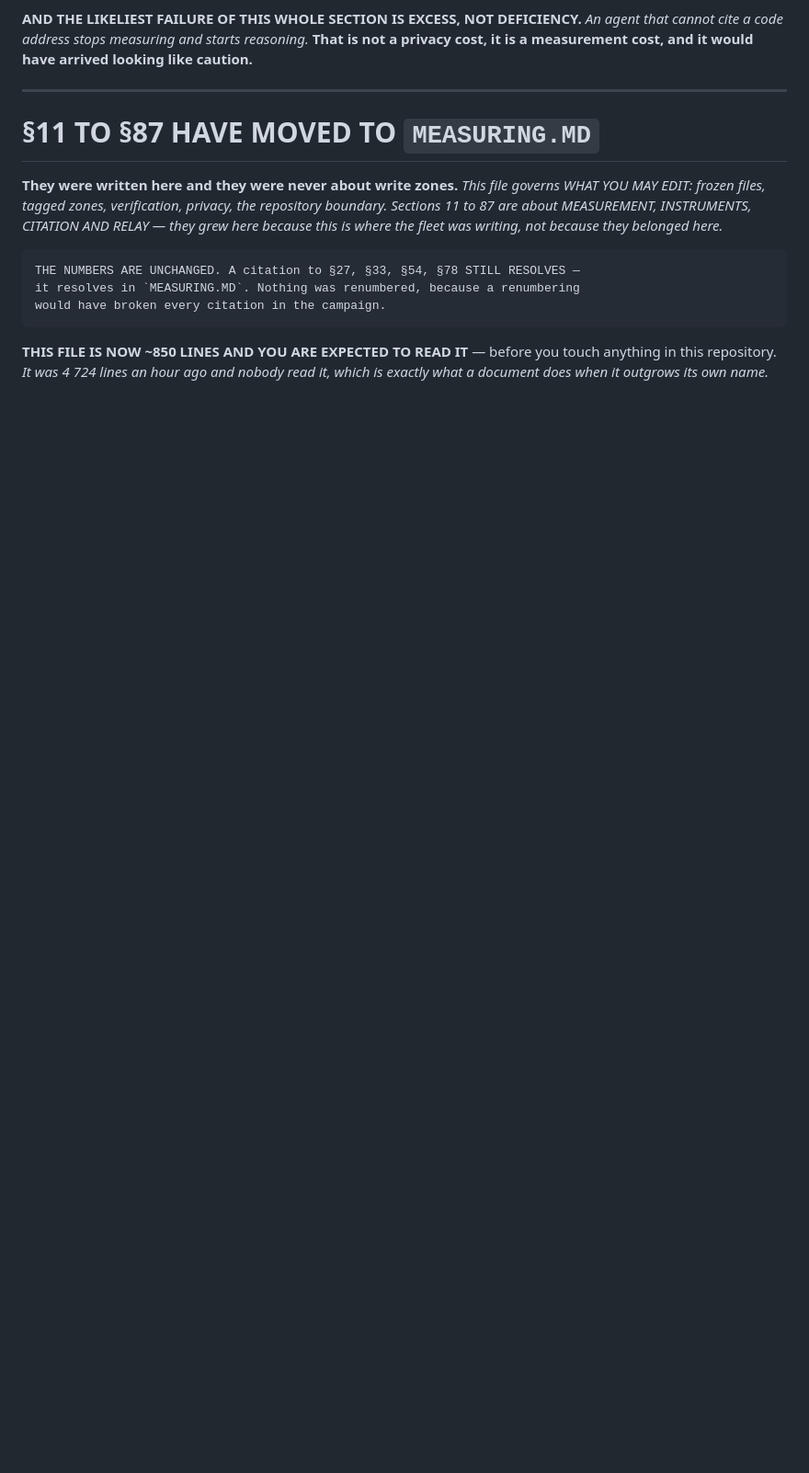
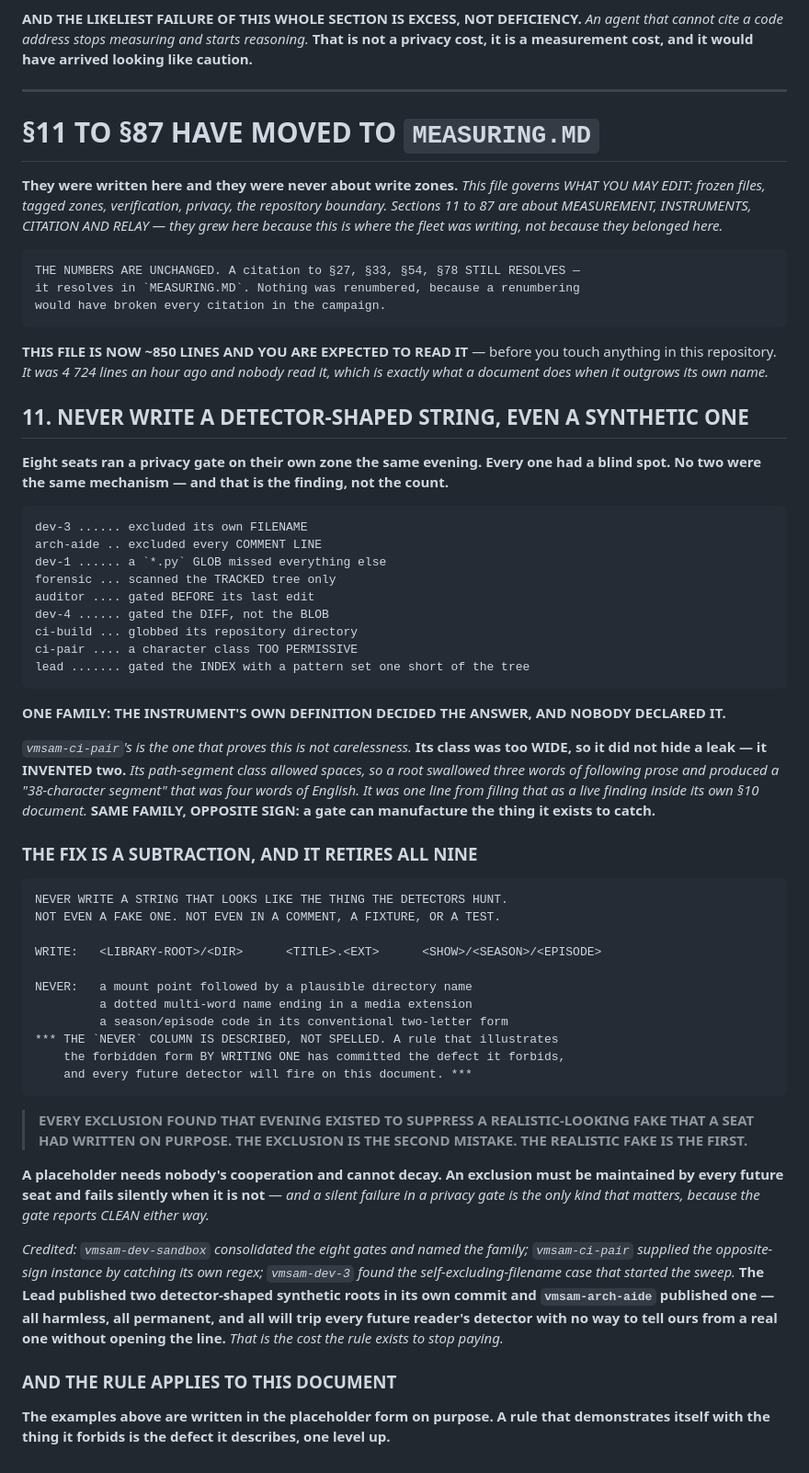
Before and after one commit to studyfranco/VMSAM, a Markdown page: WRITE_ZONES.MD, the part around the change. Shown at 92% size. Rendered like a GitHub page; blank space fills up the shorter version.

```diff
--- a/WRITE_ZONES.MD
+++ b/WRITE_ZONES.MD
@@ -1240,3 +1240,59 @@ is where the fleet was writing, not because they belonged here.*
 **THIS FILE IS NOW ~850 LINES AND YOU ARE EXPECTED TO READ IT** — before you touch anything in
 this repository. *It was 4 724 lines an hour ago and nobody read it, which is exactly what a
 document does when it outgrows its own name.*
+
+## 11. NEVER WRITE A DETECTOR-SHAPED STRING, EVEN A SYNTHETIC ONE
+
+**Eight seats ran a privacy gate on their own zone the same evening. Every one had a blind spot.
+No two were the same mechanism — and that is the finding, not the count.**
+
+    dev-3 ...... excluded its own FILENAME
+    arch-aide .. excluded every COMMENT LINE
+    dev-1 ...... a `*.py` GLOB missed everything else
+    forensic ... scanned the TRACKED tree only
+    auditor .... gated BEFORE its last edit
+    dev-4 ...... gated the DIFF, not the BLOB
+    ci-build ... globbed its repository directory
+    ci-pair .... a character class TOO PERMISSIVE
+    lead ....... gated the INDEX with a pattern set one short of the tree
+
+**ONE FAMILY: THE INSTRUMENT'S OWN DEFINITION DECIDED THE ANSWER, AND NOBODY DECLARED IT.**
+
+*`vmsam-ci-pair`'s is the one that proves this is not carelessness.* **Its class was too WIDE, so it
+did not hide a leak — it INVENTED two.** *Its path-segment class allowed spaces, so a root swallowed
+three words of following prose and produced a "38-character segment" that was four words of English.
+It was one line from filing that as a live finding inside its own §10 document.* **SAME FAMILY,
+OPPOSITE SIGN: a gate can manufacture the thing it exists to catch.**
+
+### THE FIX IS A SUBTRACTION, AND IT RETIRES ALL NINE
+
+    NEVER WRITE A STRING THAT LOOKS LIKE THE THING THE DETECTORS HUNT.
+    NOT EVEN A FAKE ONE. NOT EVEN IN A COMMENT, A FIXTURE, OR A TEST.
+
+    WRITE:   <LIBRARY-ROOT>/<DIR>      <TITLE>.<EXT>      <SHOW>/<SEASON>/<EPISODE>
+
+    NEVER:   a mount point followed by a plausible directory name
+             a dotted multi-word name ending in a media extension
+             a season/episode code in its conventional two-letter form
+    *** THE `NEVER` COLUMN IS DESCRIBED, NOT SPELLED. A rule that illustrates
+        the forbidden form BY WRITING ONE has committed the defect it forbids,
+        and every future detector will fire on this document. ***
+
+> **EVERY EXCLUSION FOUND THAT EVENING EXISTED TO SUPPRESS A REALISTIC-LOOKING FAKE THAT A SEAT HAD
+> WRITTEN ON PURPOSE. THE EXCLUSION IS THE SECOND MISTAKE. THE REALISTIC FAKE IS THE FIRST.**
+
+**A placeholder needs nobody's cooperation and cannot decay. An exclusion must be maintained by every
+future seat and fails silently when it is not** — *and a silent failure in a privacy gate is the only
+kind that matters, because the gate reports CLEAN either way.*
+
+*Credited: `vmsam-dev-sandbox` consolidated the eight gates and named the family; `vmsam-ci-pair`
+supplied the opposite-sign instance by catching its own regex; `vmsam-dev-3` found the
+self-excluding-filename case that started the sweep.* **The Lead published two detector-shaped
+synthetic roots in its own commit and `vmsam-arch-aide` published one — all harmless, all permanent,
+and all will trip every future reader's detector with no way to tell ours from a real one without
+opening the line.** *That is the cost the rule exists to stop paying.*
+
+### AND THE RULE APPLIES TO THIS DOCUMENT
+
+**The examples above are written in the placeholder form on purpose. A rule that demonstrates itself
+with the thing it forbids is the defect it describes, one level up.**
```
Also changed, not shown: AGENT.MD (+39 -0 lines).
